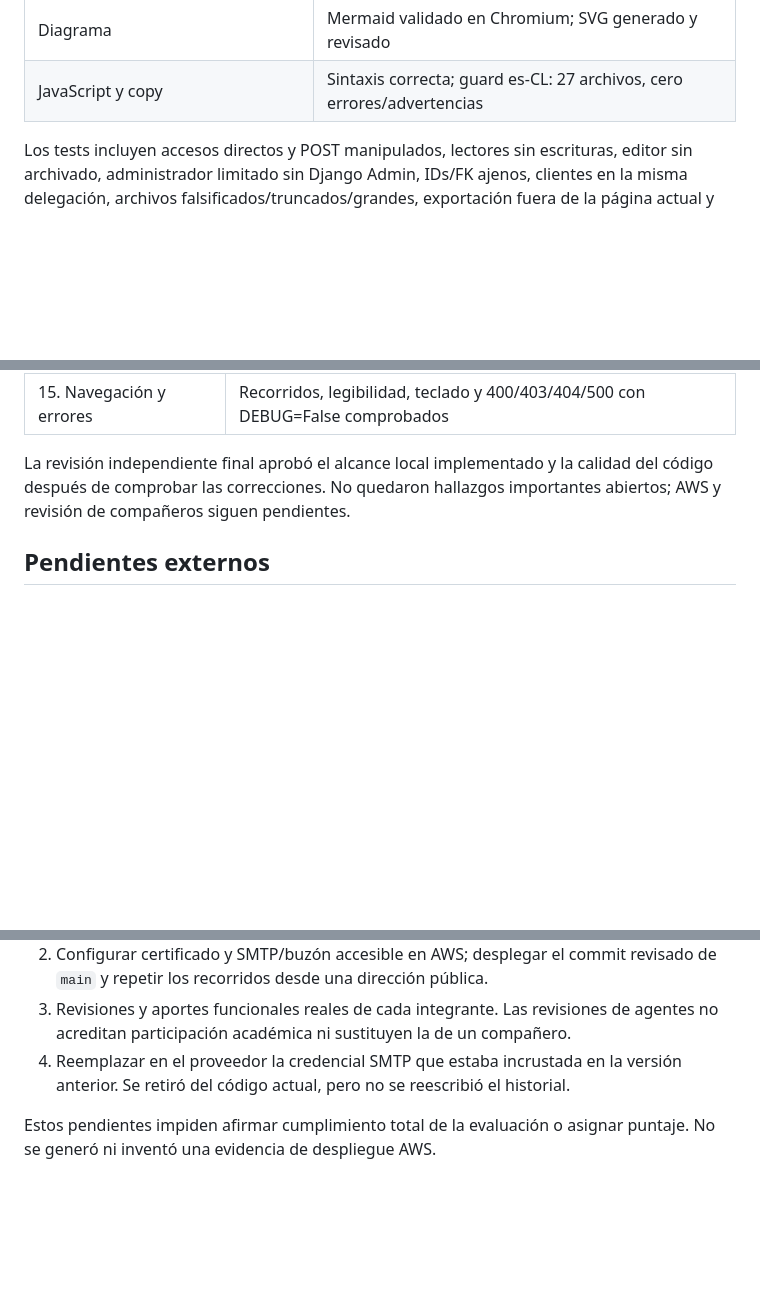
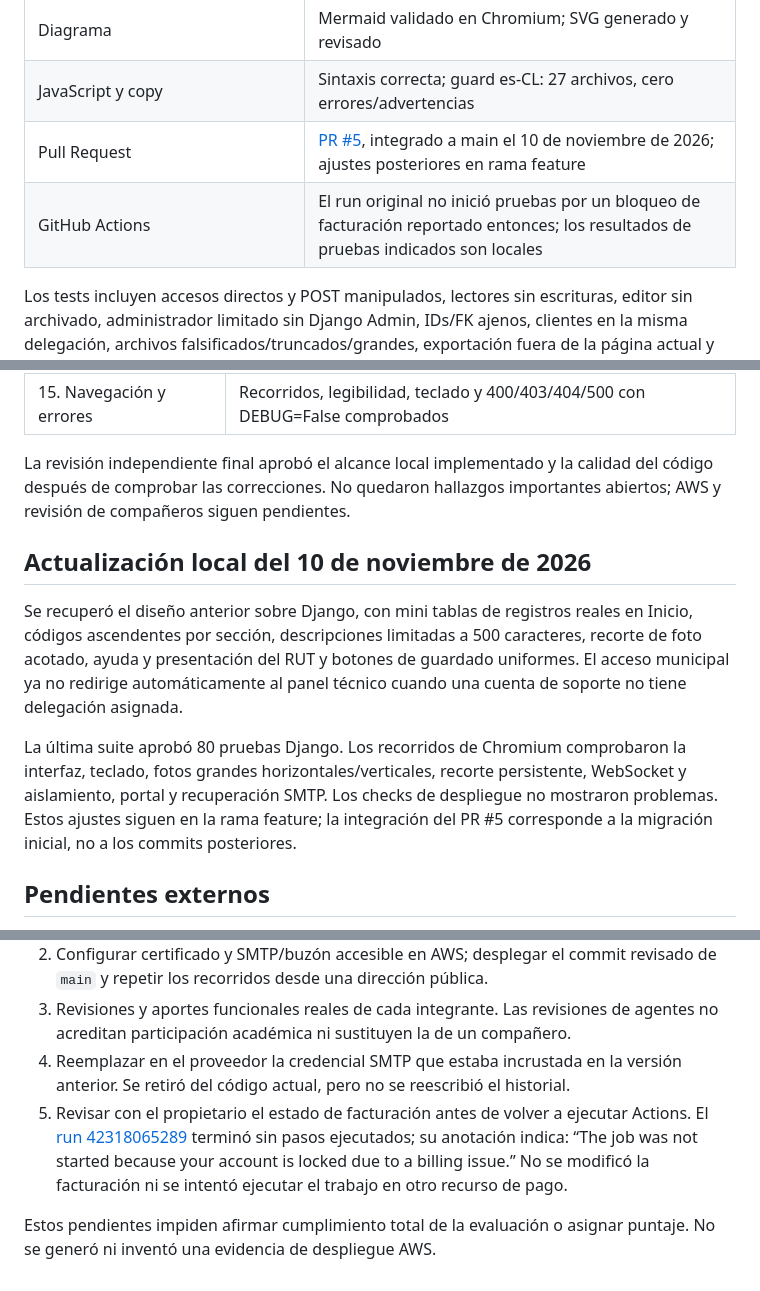
Before and after one commit to zoroikami/sgr-municipalidad-laserena, a Markdown page: docs/EVALUACION_3_ESTADO.md, 3 parts joined by grey strips. GitHub-like rendering; blank space fills up the shorter version.

```diff
--- a/docs/EVALUACION_3_ESTADO.md
+++ b/docs/EVALUACION_3_ESTADO.md
@@ -30,6 +30,8 @@ gestión de cuentas se mantienen con la política de alcance documentada.
 | Nginx | Sintaxis válida usando un certificado efímero exclusivamente local |
 | Diagrama | Mermaid validado en Chromium; SVG generado y revisado |
 | JavaScript y copy | Sintaxis correcta; guard es-CL: 27 archivos, cero errores/advertencias |
+| Pull Request | [PR #5](https://github.com/zoroikami/sgr-municipalidad-laserena/pull/5), integrado a main el 10 de noviembre de 2026; ajustes posteriores en rama feature |
+| GitHub Actions | El run original no inició pruebas por un bloqueo de facturación reportado entonces; los resultados de pruebas indicados son locales |
 
 Los tests incluyen accesos directos y POST manipulados, lectores sin escrituras,
 editor sin archivado, administrador limitado sin Django Admin, IDs/FK ajenos,
@@ -100,6 +102,20 @@ La revisión independiente final aprobó el alcance local implementado y la cali
 del código después de comprobar las correcciones. No quedaron hallazgos
 importantes abiertos; AWS y revisión de compañeros siguen pendientes.
 
+## Actualización local del 10 de noviembre de 2026
+
+Se recuperó el diseño anterior sobre Django, con mini tablas de registros reales
+en Inicio, códigos ascendentes por sección, descripciones limitadas a 500
+caracteres, recorte de foto acotado, ayuda y presentación del RUT y botones de
+guardado uniformes. El acceso municipal ya no redirige automáticamente al panel
+técnico cuando una cuenta de soporte no tiene delegación asignada.
+
+La última suite aprobó 80 pruebas Django. Los recorridos de Chromium comprobaron
+la interfaz, teclado, fotos grandes horizontales/verticales, recorte persistente,
+WebSocket y aislamiento, portal y recuperación SMTP. Los checks de despliegue no
+mostraron problemas. Estos ajustes siguen en la rama feature; la integración
+del PR #5 corresponde a la migración inicial, no a los commits posteriores.
+
 ## Pendientes externos
 
 1. Identificar la instancia EC2 y la URL o dominio, y disponer de acceso configurado.
@@ -112,6 +128,11 @@ importantes abiertos; AWS y revisión de compañeros siguen pendientes.
    agentes no acreditan participación académica ni sustituyen la de un compañero.
 4. Reemplazar en el proveedor la credencial SMTP que estaba incrustada en la
    versión anterior. Se retiró del código actual, pero no se reescribió el historial.
+5. Revisar con el propietario el estado de facturación antes de volver a ejecutar
+   Actions. El [run 42318065289](https://github.com/zoroikami/sgr-municipalidad-laserena/actions/runs/42318065289)
+   terminó sin pasos ejecutados; su anotación indica: “The job was not started
+   because your account is locked due to a billing issue.” No se modificó la
+   facturación ni se intentó ejecutar el trabajo en otro recurso de pago.
 
 Estos pendientes impiden afirmar cumplimiento total de la evaluación o asignar
 puntaje. No se generó ni inventó una evidencia de despliegue AWS.
```
Also changed, not shown: README.md (+2 -0 lines).
